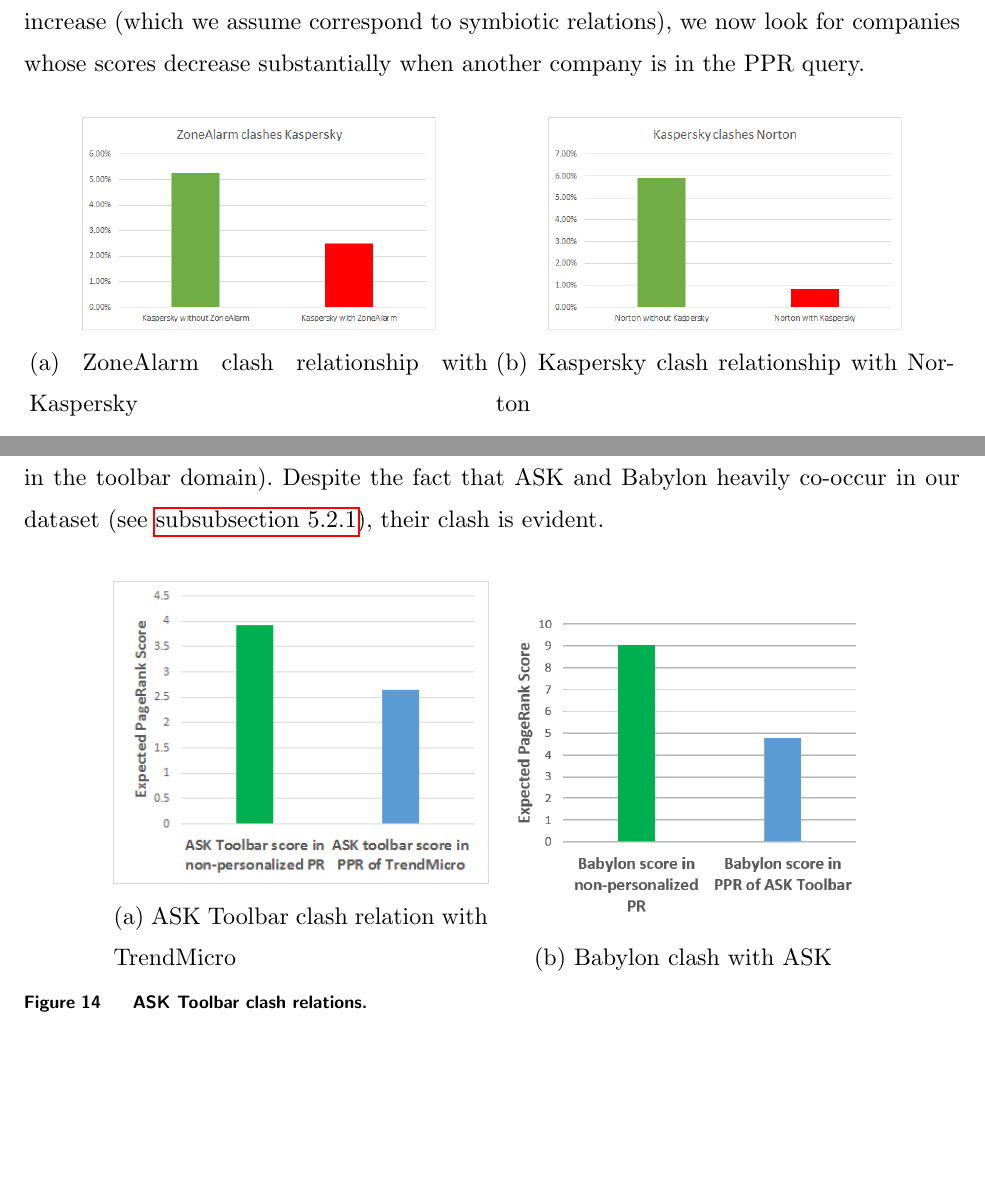
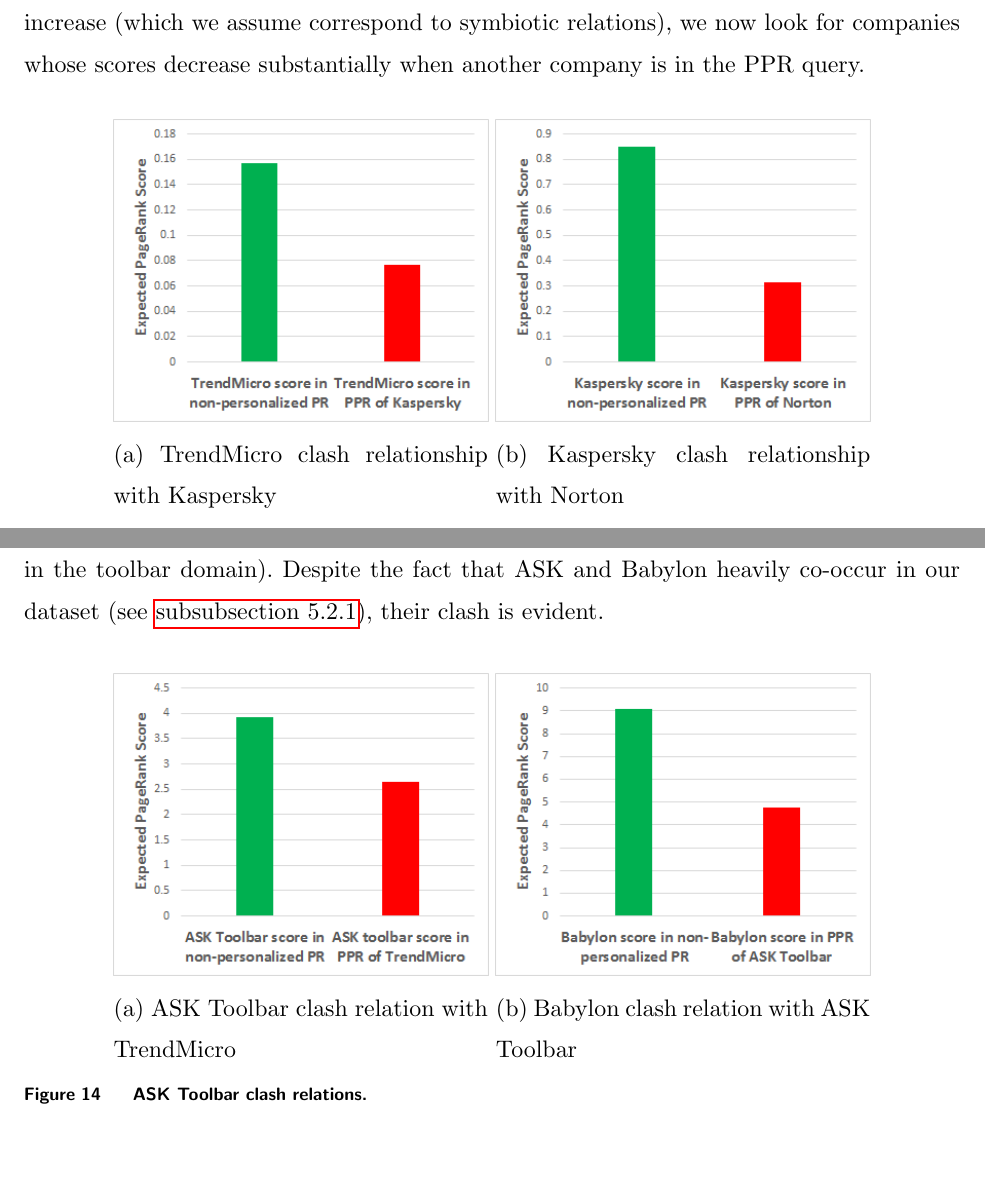
Before and after one commit to SelaFerdman/JOC-Article, a LaTeX thesis (thesisdraft.tex): two parts of pages 38 and 39 of 45, joined at a grey line, cut so that both start at the same text, the shorter picture padded with empty space. Compiled offline with pdfLaTeX.

Commit message:
Figures fixes done

```diff
--- a/thesisdraft.tex
+++ b/thesisdraft.tex
@@ -884,17 +881,21 @@
 
 In \autoref{sec:symb_relations}, we investigated symbiotic relationships between addon species, i.e. when one species benefit from another. In this section, we look for the opposite type of relationship: the \emph{clash}, which occurs when one species causes harm to another species. The idea behind detecting clash relations is very similar to the idea behind detecting simbiotic relations (as described in \autoref{sec:symb_relations}): we again aggregate addon PageRank scores into expected scores --- both for non-personalized PagerRank and personalized PageRank with a query of all company's addons. In contrast to looking for companies whose expected scores increase (which we assume correspond to symbiotic relations), we now look for companies whose scores decrease substantially when another company is in the PPR query.
 
+
 \begin{figure}[!htbp]
 \centering
-\begin{subfigure}[b]{0.49\textwidth}
+\begin{subfigure}[b]{0.4\textwidth}
 	\centering
-\includegraphics[scale=0.49]{figures/zone_clash_kaspersky.png}
-\caption{ZoneAlarm clash relationship with Kaspersky}
-\label{fig:zone_clash_kaspersky}
+\includegraphics[width=\textwidth]{figures/trend_clash_kaspersky1.png}
+\caption{TrendMicro clash relationship with Kaspersky}
+\label{fig:trend_clash_kaspersky}
 \end{subfigure}
-\begin{subfigure}[b]{0.49\textwidth}
+\begin{subfigure}[b]{0.4\textwidth}
 	\centering
-\includegraphics[scale=0.49]{figures/kaspersky_clash_norton.png}
+%\includegraphics[width=\textwidth]{figures/babylon_nosym_ask.png}
+%\caption{Babylon non-symbiotic relation with ASK}
+%\label{fig:babylon_nosym_ask}
+\includegraphics[width=\textwidth]{figures/kaspersky_clash_norton1.png}
 \caption{Kaspersky clash relationship with Norton}
 \label{fig:kaspersky_clash_norton}
 \end{subfigure}
@@ -910,17 +911,15 @@
 \centering
 \begin{subfigure}[b]{0.4\textwidth}
 	\centering
-\includegraphics[width=\textwidth]{figures/ask_clash_trend.png}
+\includegraphics[width=\textwidth]{figures/ask_clash_trend1.png}
 \caption{ASK Toolbar clash relation with TrendMicro}
 \label{fig:ask_clash_trend}
 \end{subfigure}
 \begin{subfigure}[b]{0.4\textwidth}
 	\centering
-%\includegraphics[width=\textwidth]{figures/ask_clash_imesh.png}
-%\caption{ASK Toolbar clash relation with iMesh}
-%\label{fig:ask_clash_imesh}
-\includegraphics[width=\textwidth]{figures/babylon_nosym_ask.png}
-\caption{Babylon clash with ASK}
+\includegraphics[width=\textwidth]{figures/babylon_nosym_ask1.png}
+\caption{Babylon clash relation with ASK Toolbar}
+%\caption{ASK Toolbar clash relation with TrendMicro}
 \label{fig:babylon_nosym_ask}
 \end{subfigure}
 \caption{ASK Toolbar clash relations.}
```
Also changed, not shown: figures/RatioMatrixPortrate1.png (added), figures/ask_clash_trend1.png (added), figures/babylon_nosym_ask1.png (added), figures/incredi_sym_conduit1.png (added), figures/kaspersky_clash_norton1.png (added), figures/trend_clash_kaspersky1.png (added), thesisdraft.tex (7 more changed lines).
